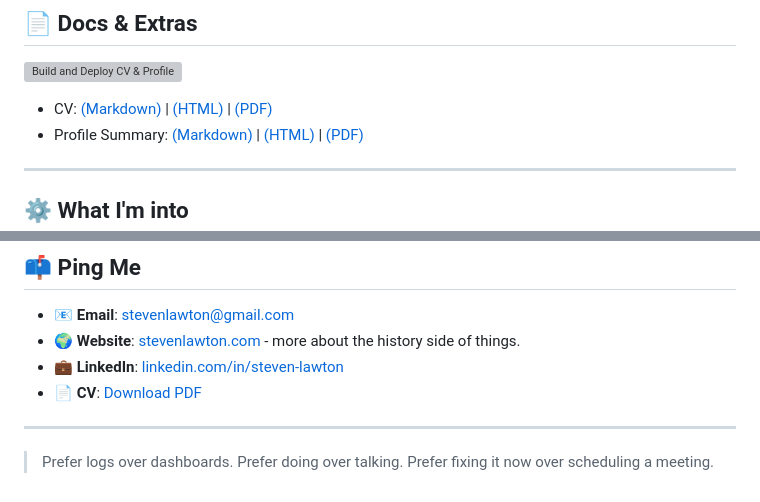
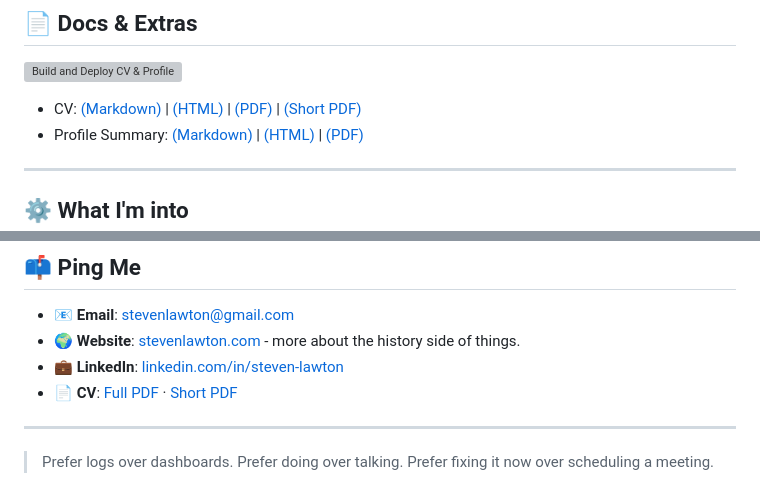
Before and after one commit to stevenlawton/stevenlawton, a Markdown page: README.md, 2 parts joined by grey strips. Rendered like a GitHub page; grey boxes are pictures that could not be loaded.

Commit message:
Link short CV on README home page; fix broken CV PDF link

```diff
--- a/README.md
+++ b/README.md
@@ -12,7 +12,7 @@ debugging a Minecraft plugin.
 ## 📄 Docs & Extras
 [![Build and Deploy CV & Profile](https://github.com/stevenlawton/stevenlawton/actions/workflows/build-pages.yml/badge.svg)](https://github.com/stevenlawton/stevenlawton/actions/workflows/build-pages.yml)
 
-- CV: [(Markdown)](./CV.md) | [(HTML)](https://stevenlawton.github.io/stevenlawton/) | [(PDF)](https://stevenlawton.github.io/stevenlawton/Steven-Lawton-CV.pdf)
+- CV: [(Markdown)](./CV.md) | [(HTML)](https://stevenlawton.github.io/stevenlawton/) | [(PDF)](https://stevenlawton.github.io/stevenlawton/Steven-Lawton-CV.pdf) | [(Short PDF)](https://stevenlawton.github.io/stevenlawton/Steven-Lawton-CV-Short.pdf)
 - Profile Summary: [(Markdown)](./profile.md)  | [(HTML)](https://stevenlawton.github.io/stevenlawton/profile.html) | [(PDF)](https://stevenlawton.github.io/stevenlawton/Steven-Lawton-Profile.pdf)
 
 ---
@@ -60,7 +60,7 @@ Some of my professional work lives on alternate accounts for client or contract
 - 📧 **Email**: stevenlawton@gmail.com
 - 🌍 **Website**: [stevenlawton.com](https://stevenlawton.com) - more about the history side of things.
 - 💼 **LinkedIn**: [linkedin.com/in/steven-lawton](https://linkedin.com/in/steven-lawton)
-- 📄 **CV**: [Download PDF](https://stevenlawton.github.io/Steven-Lawton-CV.pdf)
+- 📄 **CV**: [Full PDF](https://stevenlawton.github.io/stevenlawton/Steven-Lawton-CV.pdf) · [Short PDF](https://stevenlawton.github.io/stevenlawton/Steven-Lawton-CV-Short.pdf)
 
 ---
 
```
